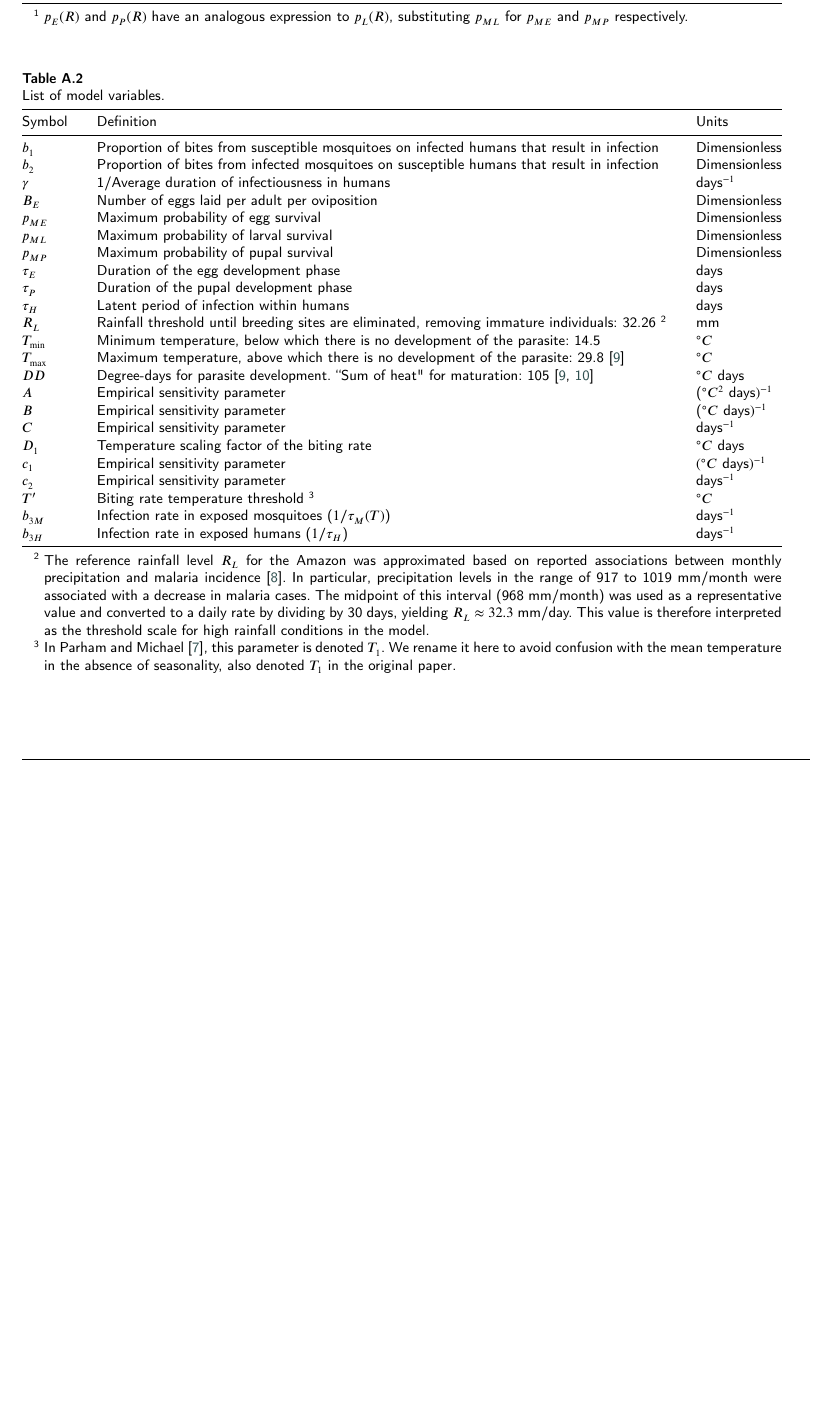
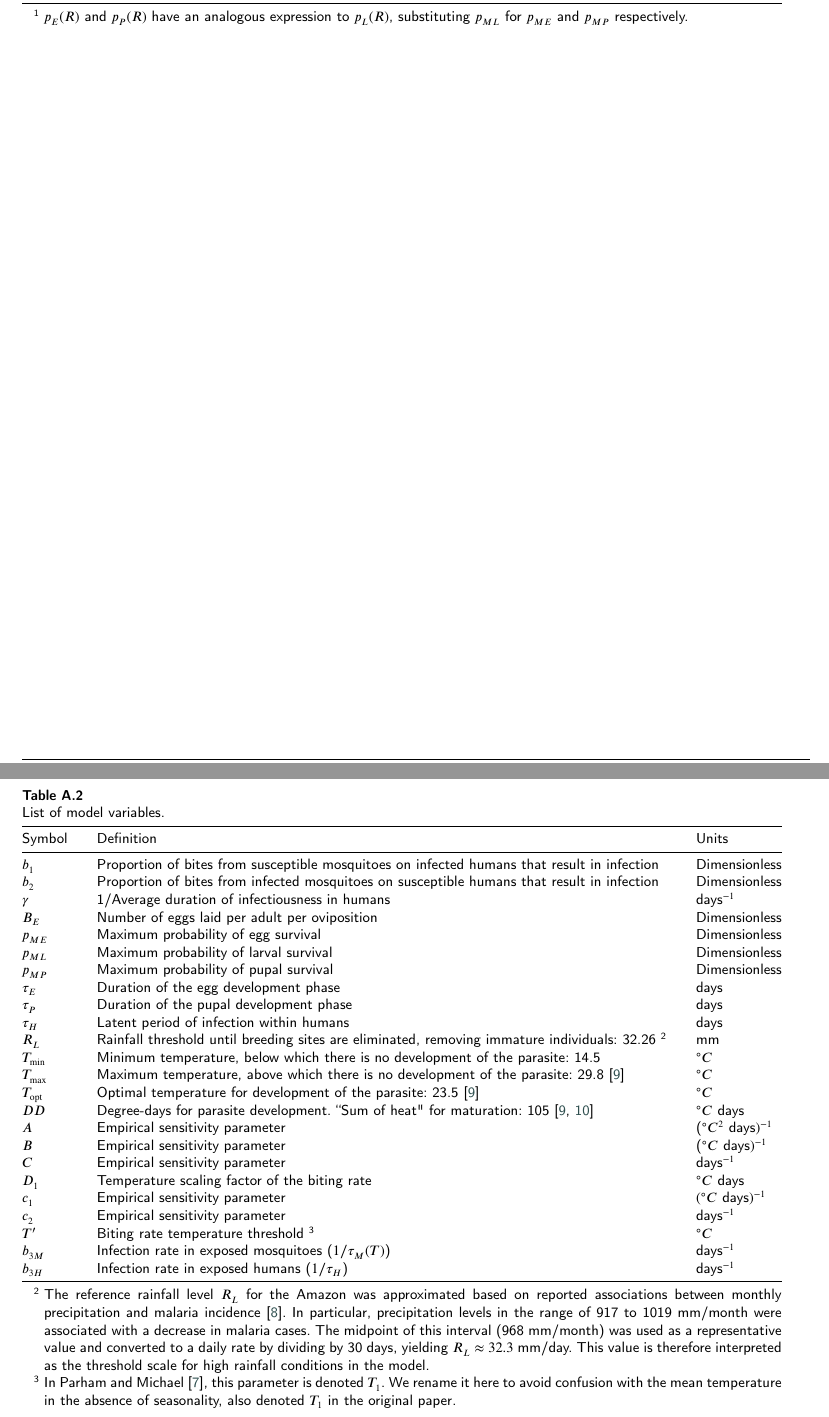
Before and after one commit to RaphaLevy/Study_on_malaria_dynamics_v2, a LaTeX paper (paper/cas-dc-article.tex): part of page 11 of 12 before the commit and two parts of pages 11 and 12 of 13 after it, the two joined at a grey line, cut so that both start at the same text, the shorter picture padded with empty space. Compiled offline with pdfLaTeX; a LaTeX package or settings file that is missing is left out.

Commit message:
Adds T_opt, separates tables

```diff
--- a/paper/cas-dc-article.tex
+++ b/paper/cas-dc-article.tex
@@ -969,7 +969,7 @@ $N(t)$   & Total population of humans   & $S_H(t) +E_H(t) + I_H(t) + R_H(t)$   \
 \end{threeparttable}
 \end{table}
 
-%\clearpage
+\clearpage
 \begin{table}[width=2.0\linewidth,cols=3,pos=h]
 \begin{threeparttable}
 \caption{List of model variables.}\label{tbl2}
@@ -991,6 +991,7 @@ $\tau_H$  & Latent period of infection within humans & days \\
 $R_L$  & Rainfall threshold until breeding sites are eliminated, removing immature individuals: 32.26 \tnote{2}  & mm \\
 $T_{\min}$  & Minimum temperature, below which there is no development of the parasite: 14.5 & $^\circ C$ \\
 $T_{\max}$  & Maximum temperature, above which there is no development of the parasite: 29.8 \cite{McCord2016} &  $^\circ C$ \\
+$T_{\mathrm{opt}}$ & Optimal temperature for development of the parasite: 23.5 \cite{McCord2016} &  $^\circ C$ \\
 $DD$  & Degree-days for parasite development.
              ``Sum of heat" for maturation: 105 \cite{McCord2016, Lindsay_Birley_1996} & $^\circ C \ \text{days}$ \\
 $A$  & Empirical sensitivity parameter & ($^\circ C^2 \ \text{days})^{-1}$ \\
```
Also changed, not shown: paper/cas-dc-article.pdf, 3 other files.
